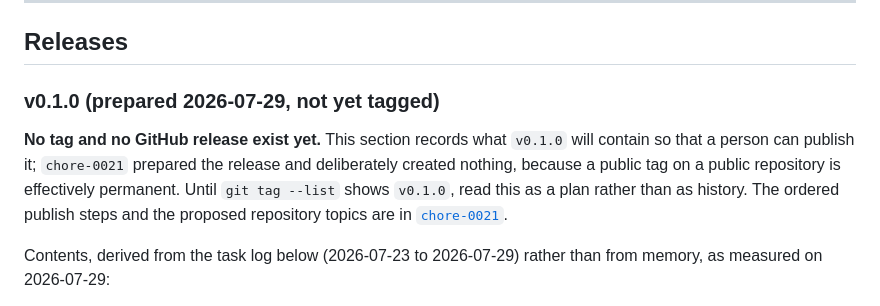
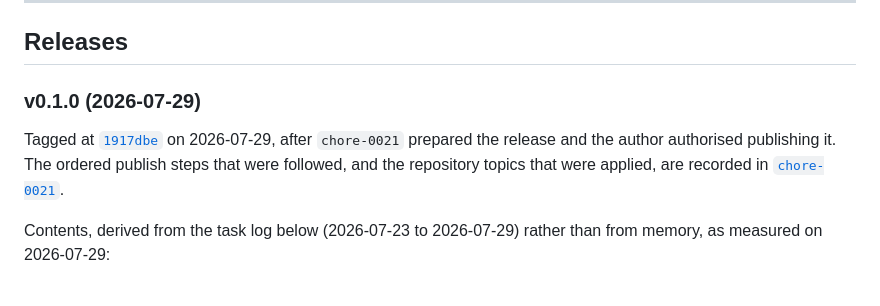
Before and after one commit to hams-ollo/zen-agent-skills, a Markdown page: CHANGELOG.md, the part around the change. Drawn GitHub-style.

Commit message:
docs: retract the two claims the v0.1.0 tag falsified (chore-0021)
The changelog heading described a prepared release and said no tag
existed; it now records the tag and the commit it points at. SECURITY.md
said there were no releases yet and promised to say so if that changed,
so it now states that main is the supported version and that a tag marks
history rather than a maintained branch.

Both were accurate until v0.1.0 was pushed. chore-0021 identified them in
advance and made the retraction a numbered publish step.

Co-Authored-By: Claude Opus 5 <noreply@anthropic.com>

```diff
--- a/CHANGELOG.md
+++ b/CHANGELOG.md
@@ -6,9 +6,9 @@ Completed work for Zen Agent Skills, newest first. This is the append-only ledge
 
 ## Releases
 
-### v0.1.0 (prepared 2026-07-29, not yet tagged)
+### v0.1.0 (2026-07-29)
 
-**No tag and no GitHub release exist yet.** This section records what `v0.1.0` will contain so that a person can publish it; `chore-0021` prepared the release and deliberately created nothing, because a public tag on a public repository is effectively permanent. Until `git tag --list` shows `v0.1.0`, read this as a plan rather than as history. The ordered publish steps and the proposed repository topics are in [`chore-0021`](.tasks/done/chore-0021-release-hygiene-v0-1-0.md).
+Tagged at [`1917dbe`](https://github.com/hams-ollo/zen-agent-skills/releases/tag/v0.1.0) on 2026-07-29, after `chore-0021` prepared the release and the author authorised publishing it. The ordered publish steps that were followed, and the repository topics that were applied, are recorded in [`chore-0021`](.tasks/done/chore-0021-release-hygiene-v0-1-0.md).
 
 Contents, derived from the task log below (2026-07-23 to 2026-07-29) rather than from memory, as measured on 2026-07-29:
 
```
Also changed, not shown: SECURITY.md (+1 -1 lines).
